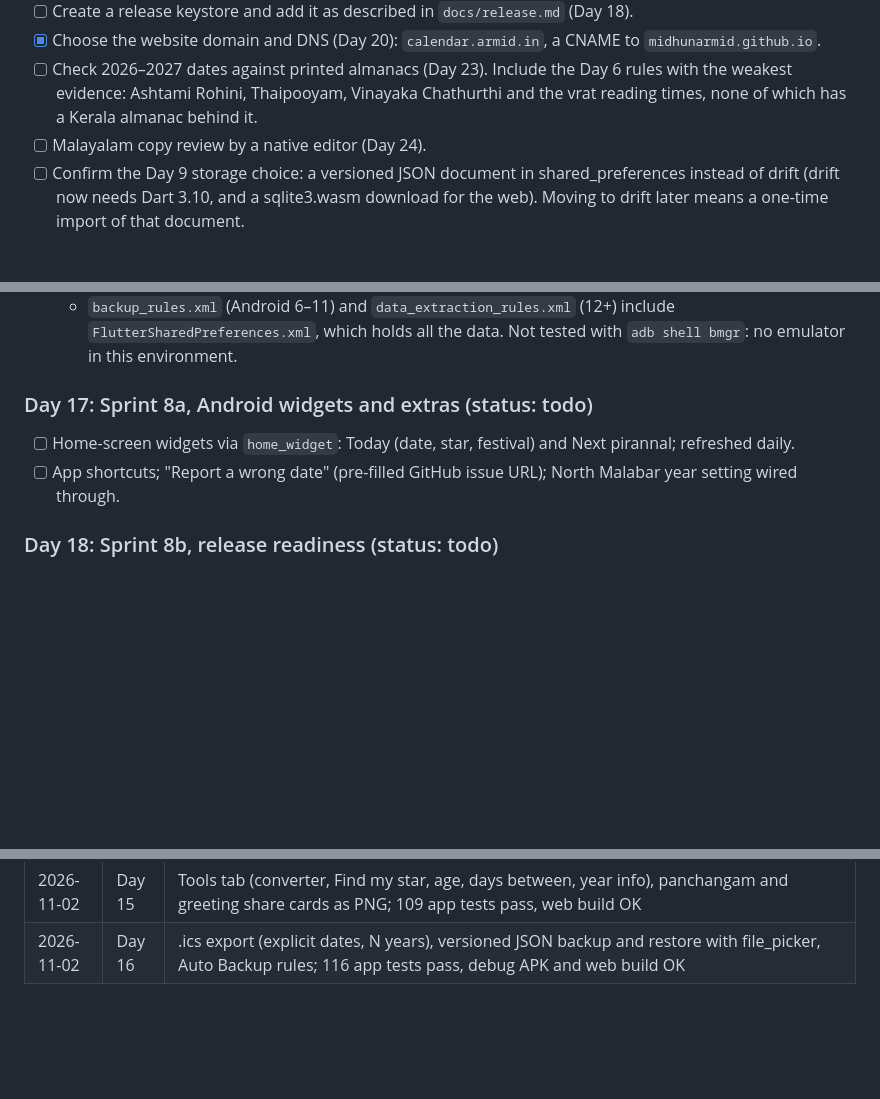
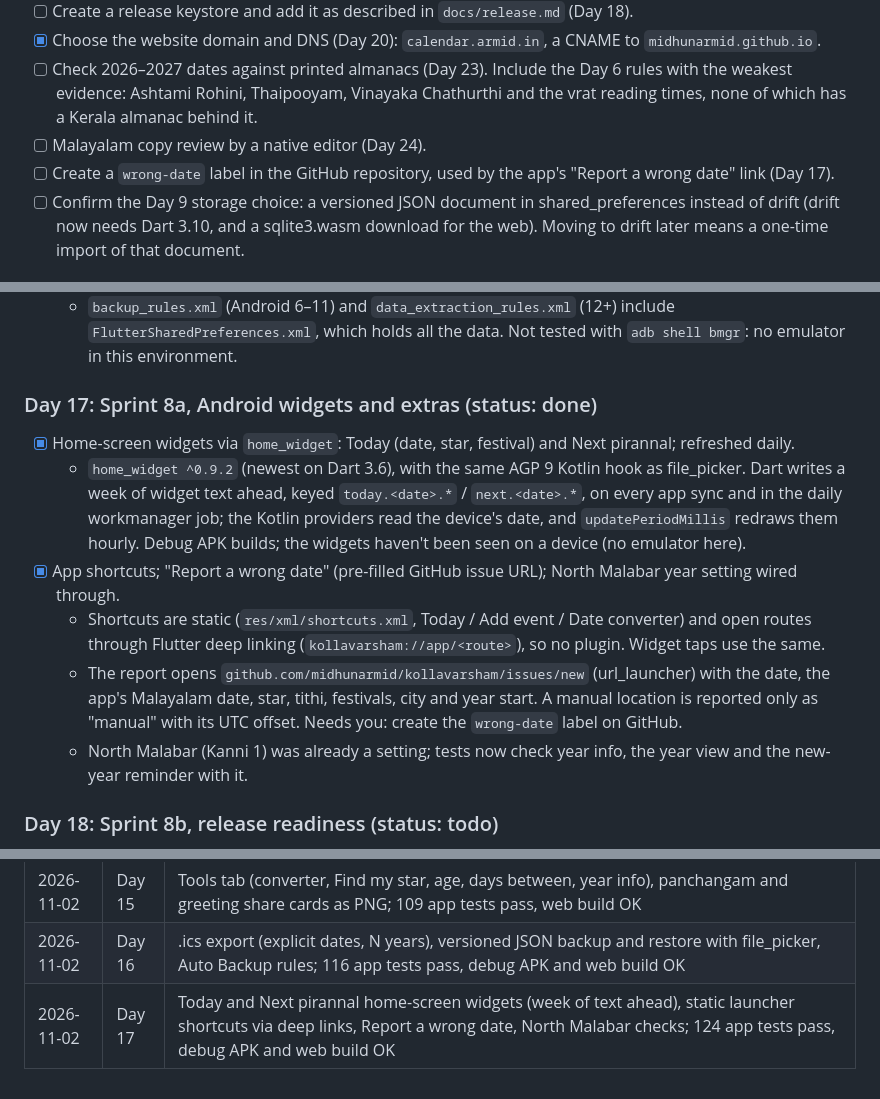
Before and after one commit to midhunarmid/kollavarsham, a Markdown page: docs/progress.md, 3 parts joined by grey strips. GitHub-like rendering; blank space fills up the shorter version.

Commit message:
progress: Day 17 done
Co-Authored-By: Claude Opus 5.5 <noreply@anthropic.com>

```diff
--- a/docs/progress.md
+++ b/docs/progress.md
@@ -36,6 +36,7 @@ This file drives the daily automated build of the plan in [app-roadmap.md](app-r
 - [x] Choose the website domain and DNS (Day 20): `calendar.armid.in`, a CNAME to `midhunarmid.github.io`.
 - [ ] Check 2026–2027 dates against printed almanacs (Day 23). Include the Day 6 rules with the weakest evidence: Ashtami Rohini, Thaipooyam, Vinayaka Chathurthi and the vrat reading times, none of which has a Kerala almanac behind it.
 - [ ] Malayalam copy review by a native editor (Day 24).
+- [ ] Create a `wrong-date` label in the GitHub repository, used by the app's "Report a wrong date" link (Day 17).
 - [ ] Confirm the Day 9 storage choice: a versioned JSON document in shared_preferences instead of drift (drift now needs Dart 3.10, and a sqlite3.wasm download for the web). Moving to drift later means a one-time import of that document.
 
 ## Days
@@ -182,9 +183,13 @@ This file drives the daily automated build of the plan in [app-roadmap.md](app-r
   - file_picker 11 relies on AGP 9's built-in Kotlin, which the Flutter template disables (`android.builtInKotlin=false`), so `android/build.gradle.kts` applies the Kotlin plugin (JVM 17) to that subproject. Revisit when Flutter moves the template to built-in Kotlin.
   - `backup_rules.xml` (Android 6–11) and `data_extraction_rules.xml` (12+) include `FlutterSharedPreferences.xml`, which holds all the data. Not tested with `adb shell bmgr`: no emulator in this environment.
 
-### Day 17: Sprint 8a, Android widgets and extras (status: todo)
-- [ ] Home-screen widgets via `home_widget`: Today (date, star, festival) and Next pirannal; refreshed daily.
-- [ ] App shortcuts; "Report a wrong date" (pre-filled GitHub issue URL); North Malabar year setting wired through.
+### Day 17: Sprint 8a, Android widgets and extras (status: done)
+- [x] Home-screen widgets via `home_widget`: Today (date, star, festival) and Next pirannal; refreshed daily.
+  - `home_widget ^0.9.2` (newest on Dart 3.6), with the same AGP 9 Kotlin hook as file_picker. Dart writes a week of widget text ahead, keyed `today.<date>.*` / `next.<date>.*`, on every app sync and in the daily workmanager job; the Kotlin providers read the device's date, and `updatePeriodMillis` redraws them hourly. Debug APK builds; the widgets haven't been seen on a device (no emulator here).
+- [x] App shortcuts; "Report a wrong date" (pre-filled GitHub issue URL); North Malabar year setting wired through.
+  - Shortcuts are static (`res/xml/shortcuts.xml`, Today / Add event / Date converter) and open routes through Flutter deep linking (`kollavarsham://app/<route>`), so no plugin. Widget taps use the same.
+  - The report opens `github.com/midhunarmid/kollavarsham/issues/new` (url_launcher) with the date, the app's Malayalam date, star, tithi, festivals, city and year start. A manual location is reported only as "manual" with its UTC offset. Needs you: create the `wrong-date` label on GitHub.
+  - North Malabar (Kanni 1) was already a setting; tests now check year info, the year view and the new-year reminder with it.
 
 ### Day 18: Sprint 8b, release readiness (status: todo)
 - [ ] Accessibility pass (semantics, large text, contrast) and performance (R8/minify, startup, size).
@@ -234,3 +239,4 @@ This file drives the daily automated build of the plan in [app-roadmap.md](app-r
 | 2026-11-02 | Day 14 | Festival detail (description, rule, source, next 5 dates, share), year view, ml/en descriptions for every festival and holiday, name_ml in the holiday files; 101 app tests pass, web build OK |
 | 2026-11-02 | Day 15 | Tools tab (converter, Find my star, age, days between, year info), panchangam and greeting share cards as PNG; 109 app tests pass, web build OK |
 | 2026-11-02 | Day 16 | .ics export (explicit dates, N years), versioned JSON backup and restore with file_picker, Auto Backup rules; 116 app tests pass, debug APK and web build OK |
+| 2026-11-02 | Day 17 | Today and Next pirannal home-screen widgets (week of text ahead), static launcher shortcuts via deep links, Report a wrong date, North Malabar checks; 124 app tests pass, debug APK and web build OK |
```
